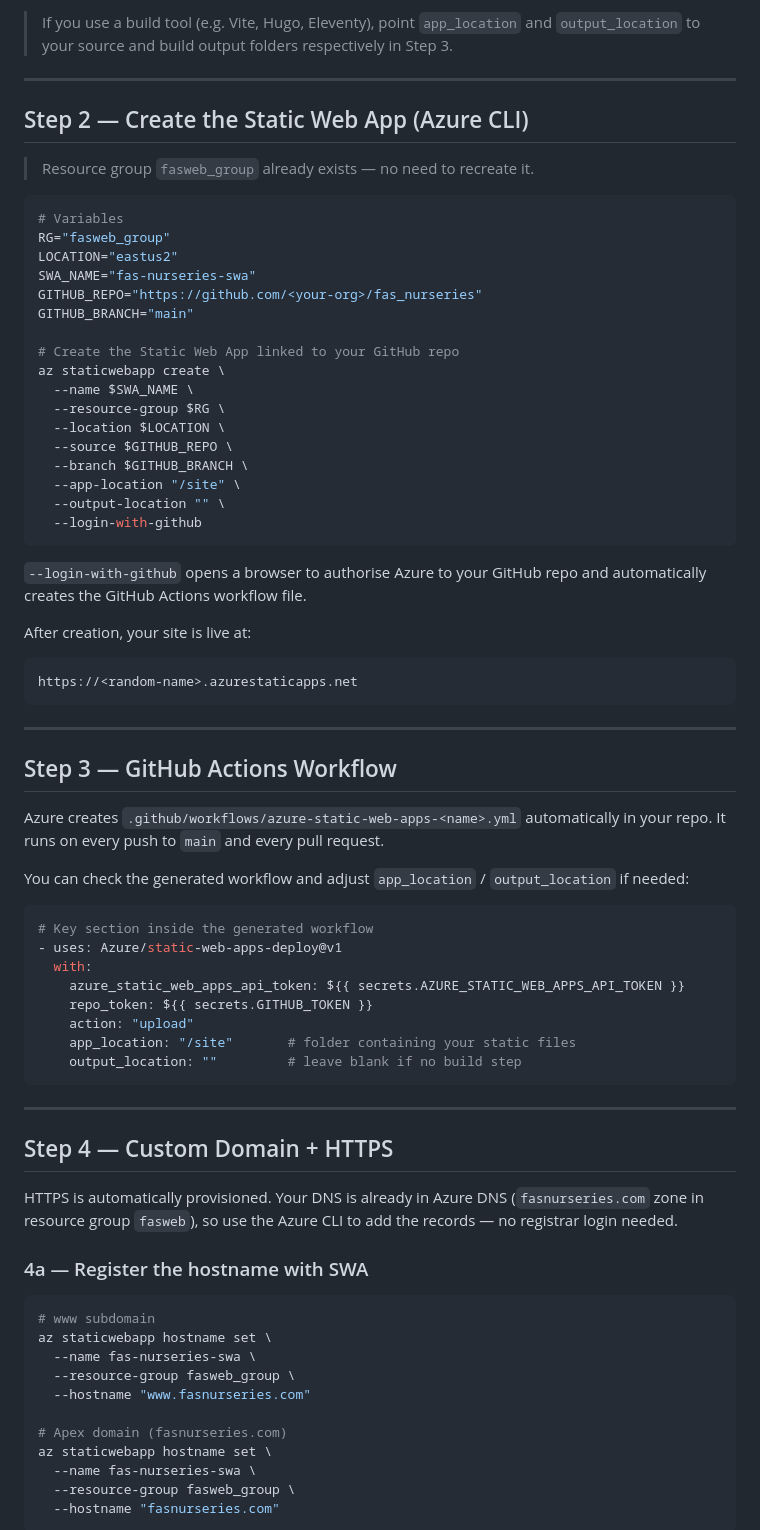
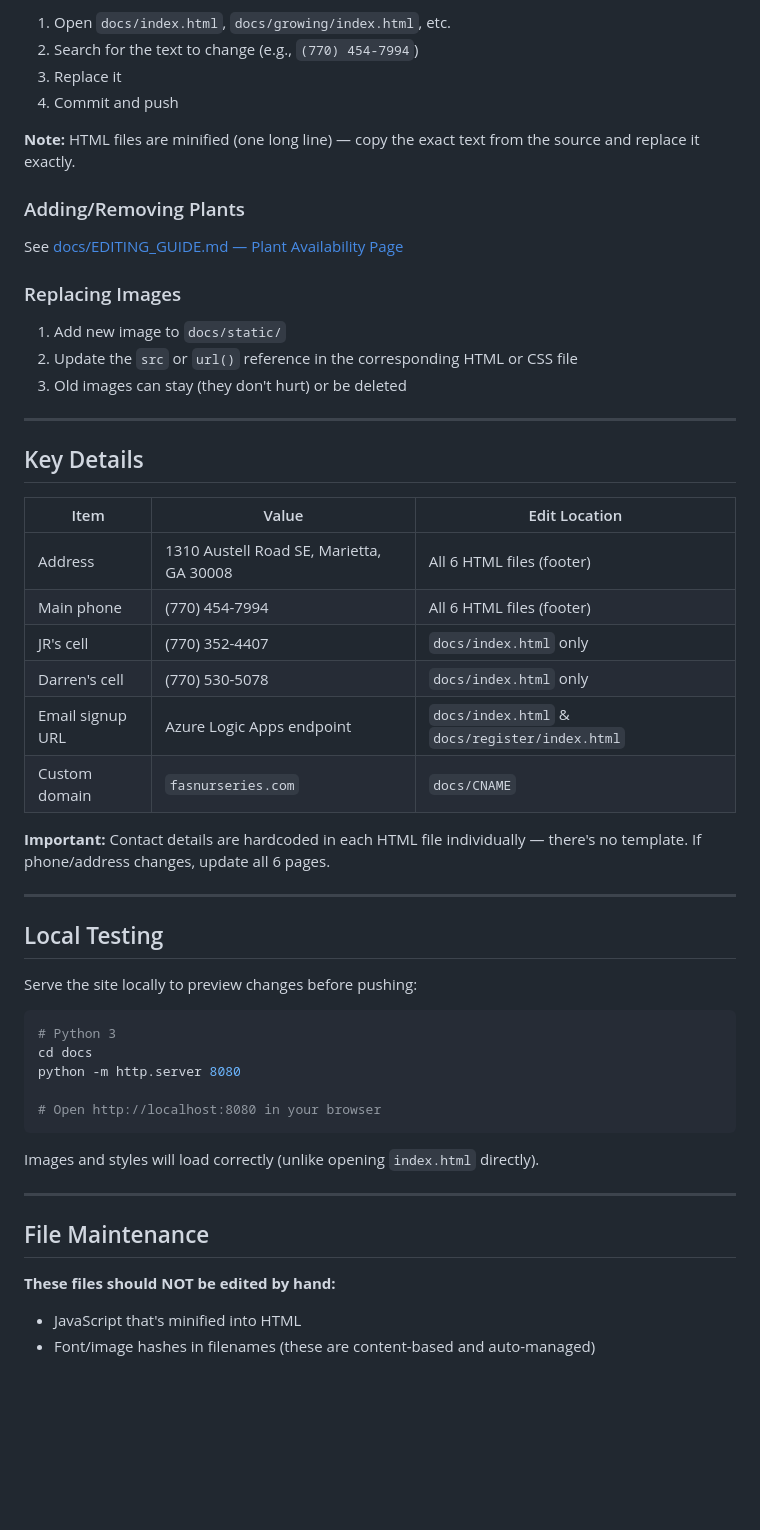
Before and after one commit to greg-e/fas_nurseries, a Markdown page: README.md, the part around one of its changes. GitHub-like rendering; blank space fills up the shorter version.

Commit message:
Overhaul README for current GitHub Pages setup

````diff
--- a/README.md
+++ b/README.md
@@ -75,77 +81,57 @@ fas_nurseries/
 
-> If you use a build tool (e.g. Vite, Hugo, Eleventy), point `app_location` and `output_location` to your source and build output folders respectively in Step 3.
+1. Open `docs/index.html`, `docs/growing/index.html`, etc.
+2. Search for the text to change (e.g., `(770) 454-7994`)
+3. Replace it
+4. Commit and push
+
+**Note:** HTML files are minified (one long line) — copy the exact text from the source and replace it exactly.
+
+### Adding/Removing Plants
+
+See [docs/EDITING_GUIDE.md — Plant Availability Page](docs/EDITING_GUIDE.md#plant-availability-page-docsgrowingindexhtml)
+
+### Replacing Images
+
+1. Add new image to `docs/static/`
+2. Update the `src` or `url()` reference in the corresponding HTML or CSS file
+3. Old images can stay (they don't hurt) or be deleted
 
 ---
 
-## Step 2 — Create the Static Web App (Azure CLI)
+## Key Details
 
-> Resource group `fasweb_group` already exists — no need to recreate it.
+| Item | Value | Edit Location |
+|------|-------|---------------|
+| Address | 1310 Austell Road SE, Marietta, GA 30008 | All 6 HTML files (footer) |
+| Main phone | (770) 454-7994 | All 6 HTML files (footer) |
+| JR's cell | (770) 352-4407 | `docs/index.html` only |
+| Darren's cell | (770) 530-5078 | `docs/index.html` only |
+| Email signup URL | Azure Logic Apps endpoint | `docs/index.html` & `docs/register/index.html` |
+| Custom domain | `fasnurseries.com` | `docs/CNAME` |
 
-```bash
-# Variables
-RG="fasweb_group"
-LOCATION="eastus2"
-SWA_NAME="fas-nurseries-swa"
-GITHUB_REPO="https://github.com/<your-org>/fas_nurseries"
-GITHUB_BRANCH="main"
-
-# Create the Static Web App linked to your GitHub repo
-az staticwebapp create \
-  --name $SWA_NAME \
-  --resource-group $RG \
-  --location $LOCATION \
-  --source $GITHUB_REPO \
-  --branch $GITHUB_BRANCH \
-  --app-location "/site" \
-  --output-location "" \
-  --login-with-github
-```
-
-`--login-with-github` opens a browser to authorise Azure to your GitHub repo and automatically creates the GitHub Actions workflow file.
-
-After creation, your site is live at:
-```
-https://<random-name>.azurestaticapps.net
-```
+**Important:** Contact details are hardcoded in each HTML file individually — there's no template. If phone/address changes, update all 6 pages.
 
 ---
 
-## Step 3 — GitHub Actions Workflow
+## Local Testing
 
-Azure creates `.github/workflows/azure-static-web-apps-<name>.yml` automatically in your repo. It runs on every push to `main` and every pull request.
+Serve the site locally to preview changes before pushing:
 
-You can check the generated workflow and adjust `app_location` / `output_location` if needed:
+```bash
+# Python 3
+cd docs
+python -m http.server 8080
 
-```yaml
-# Key section inside the generated workflow
-- uses: Azure/static-web-apps-deploy@v1
-  with:
-    azure_static_web_apps_api_token: ${{ secrets.AZURE_STATIC_WEB_APPS_API_TOKEN }}
-    repo_token: ${{ secrets.GITHUB_TOKEN }}
-    action: "upload"
-    app_location: "/site"       # folder containing your static files
-    output_location: ""         # leave blank if no build step
+# Open http://localhost:8080 in your browser
 ```
+
+Images and styles will load correctly (unlike opening `index.html` directly).
 
 ---
 
-## Step 4 — Custom Domain + HTTPS
+## File Maintenance
 
-HTTPS is automatically provisioned. Your DNS is already in Azure DNS (`fasnurseries.com` zone in resource group `fasweb`), so use the Azure CLI to add the records — no registrar login needed.
+**These files should NOT be edited by hand:**
+- JavaScript that's minified into HTML
+- Font/image hashes in filenames (these are content-based and auto-managed)
 
-### 4a — Register the hostname with SWA
-
-```bash
-# www subdomain
-az staticwebapp hostname set \
-  --name fas-nurseries-swa \
-  --resource-group fasweb_group \
-  --hostname "www.fasnurseries.com"
-
-# Apex domain (fasnurseries.com)
-az staticwebapp hostname set \
-  --name fas-nurseries-swa \
-  --resource-group fasweb_group \
-  --hostname "fasnurseries.com"
-```
-
````
Also changed, not shown: other parts of README.md (+75 -163 lines).
